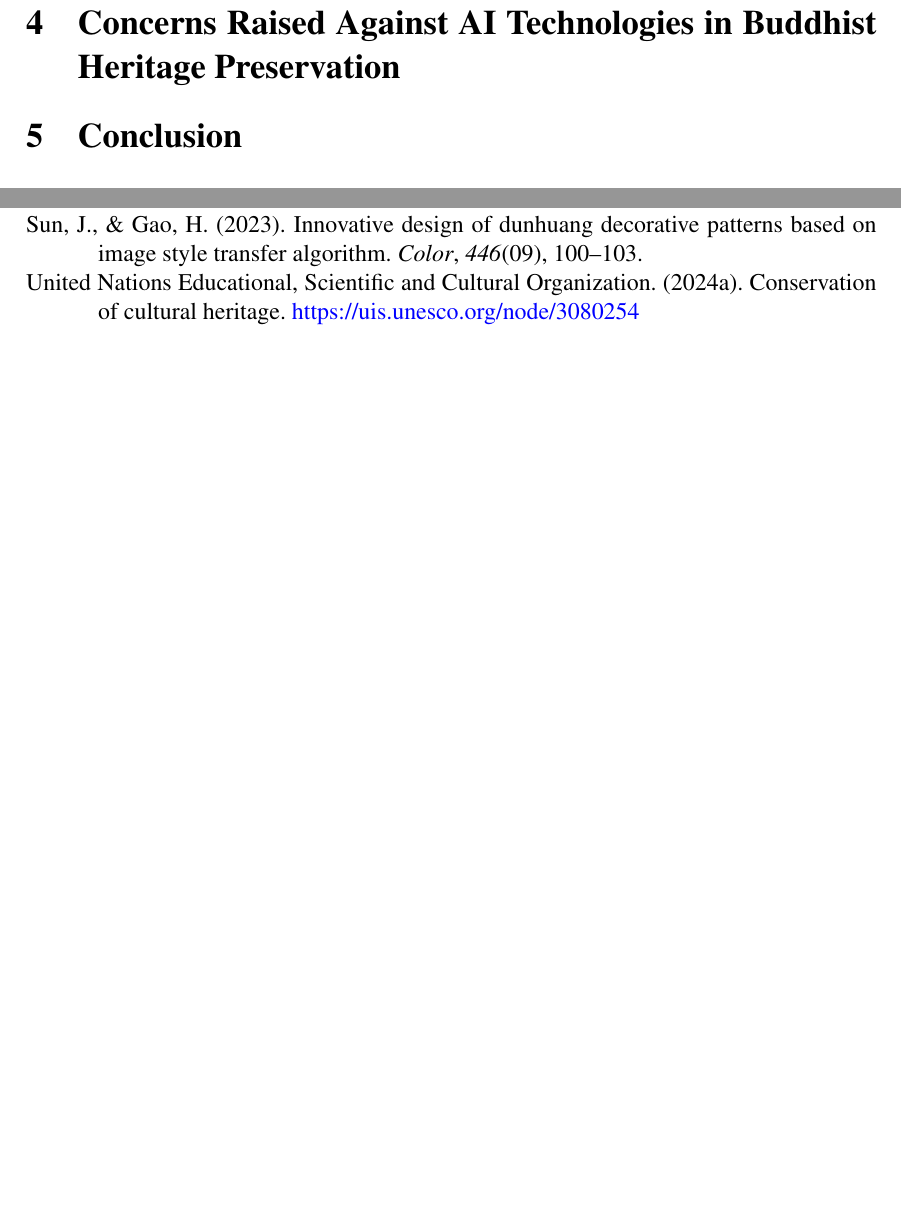
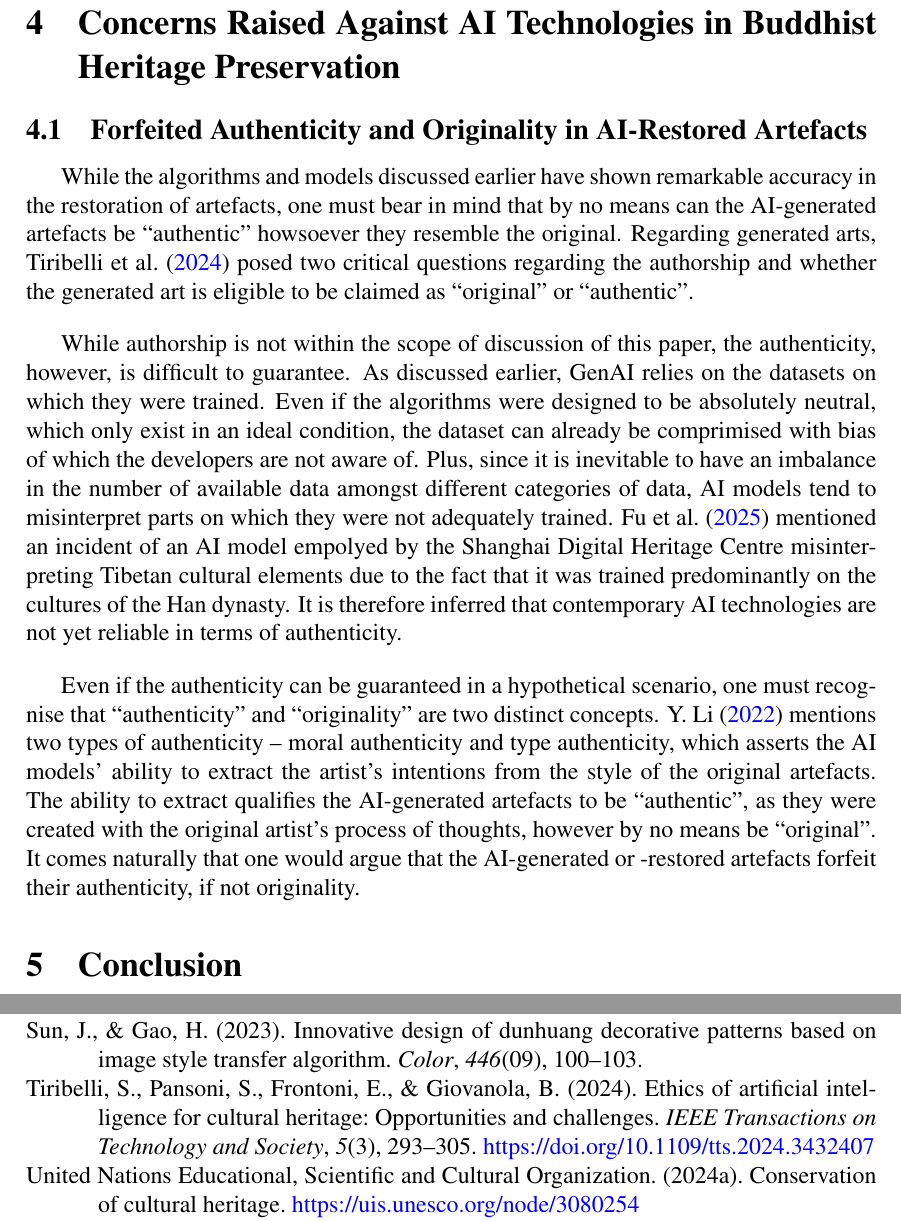
Before and after one commit to ShingZhanho/HKU-Notes, a LaTeX document (src/CCCH9044-Individual-Essay/CCCH9044-Individual-Essay.tex, which reads src/CCCH9044-Individual-Essay/contents.tex, src/CCCH9044-Individual-Essay/references.bib): two parts of pages 11 and 12 of 13 before the commit and two parts of pages 11 and 13 of 13 after it, joined at a grey line, cut so that both start at the same text, the shorter picture padded with empty space. Compiled offline with pdfLaTeX.

Commit message:
docs: section 4.1

```diff
--- a/src/CCCH9044-Individual-Essay/contents.tex
+++ b/src/CCCH9044-Individual-Essay/contents.tex
@@ -301,6 +301,32 @@ the Dunhuang Buddhist heritage by raising public awareness and interest.
 
 \section{Concerns Raised Against AI Technologies in Buddhist Heritage Preservation}
 
+\subsection{Forfeited Authenticity and Originality in AI-Restored Artefacts}
+
+While the algorithms and models discussed earlier have shown remarkable accuracy in the restoration of
+artefacts, one must bear in mind that by no means can the AI-generated artefacts be ``authentic'' howsoever
+they resemble the original. Regarding generated arts, \apaciteassub{Tiribelli2024-Ethics-AI} posed two
+critical questions regarding the authorship and whether the generated art is eligible to be claimed as
+``original'' or ``authentic''.
+
+While authorship is not within the scope of discussion of this paper, the authenticity, however, is difficult to guarantee.
+As discussed earlier, GenAI relies on the datasets on which they were trained. Even if the algorithms were designed
+to be absolutely neutral, which only exist in an ideal condition, the dataset can already be comprimised with bias
+of which the developers are not aware of. Plus, since it is inevitable to have an imbalance in the number of
+available data amongst different categories of data, AI models tend to misinterpret parts on which they were not
+adequately trained. \apaciteassub{Fu2025-AI-Intangible-Cultural-Heritage} mentioned an incident of an AI model
+empolyed by the Shanghai Digital Heritage Centre misinterpreting Tibetan cultural elements due to the fact that
+it was trained predominantly on the cultures of the Han dynasty. It is therefore inferred that contemporary AI
+technologies are not yet reliable in terms of authenticity.
+
+Even if the authenticity can be guaranteed in a hypothetical scenario, one must recognise that ``authenticity''
+and ``originality'' are two distinct concepts. \apaciteassub{Li2022-AI-Restoration-Copyright} mentions two types
+of authenticity -- moral authenticity and type authenticity, which asserts the AI models' ability to extract the
+artist's intentions from the style of the original artefacts. The ability to extract qualifies the AI-generated
+artefacts to be ``authentic'', as they were created with the original artist's process of thoughts, however by no
+means be ``original''. It comes naturally that one would argue that the AI-generated or -restored artefacts forfeit
+their authenticity, if not originality.
+
 \section{Conclusion}
 
 \printbibliography
--- a/src/CCCH9044-Individual-Essay/references.bib
+++ b/src/CCCH9044-Individual-Essay/references.bib
@@ -347,3 +347,15 @@ Sustainability},
    year = {2023},
    type = {Journal Article}
 }
+
+@article{Tiribelli2024-Ethics-AI,
+   author = {Tiribelli, Simona and Pansoni, Sofia and Frontoni, Emanuele and Giovanola, Benedetta},
+   title = {Ethics of Artificial Intelligence for Cultural Heritage: Opportunities and Challenges},
+   journal = {{IEEE} Transactions on Technology and Society},
+   volume = {5},
+   number = {3},
+   pages = {293–305},
+   ISSN = {2637-6415},
+   DOI = {10.1109/tts.2024.3432407},
+   url = {https://ieeexplore.ieee.org/ielx8/8566059/10680473/10680564.pdf?tp=&arnumber=10680564&isnumber=10680473&ref=},
+   year = {2024},
```
Also changed, not shown: src/CCCH9044-Individual-Essay/cover-page.tex (+4 -1 lines), src/CCCH9044-Individual-Essay/preambles.tex (+2 -0 lines), src/CCCH9044-Individual-Essay/references.bib (19 more changed lines).
